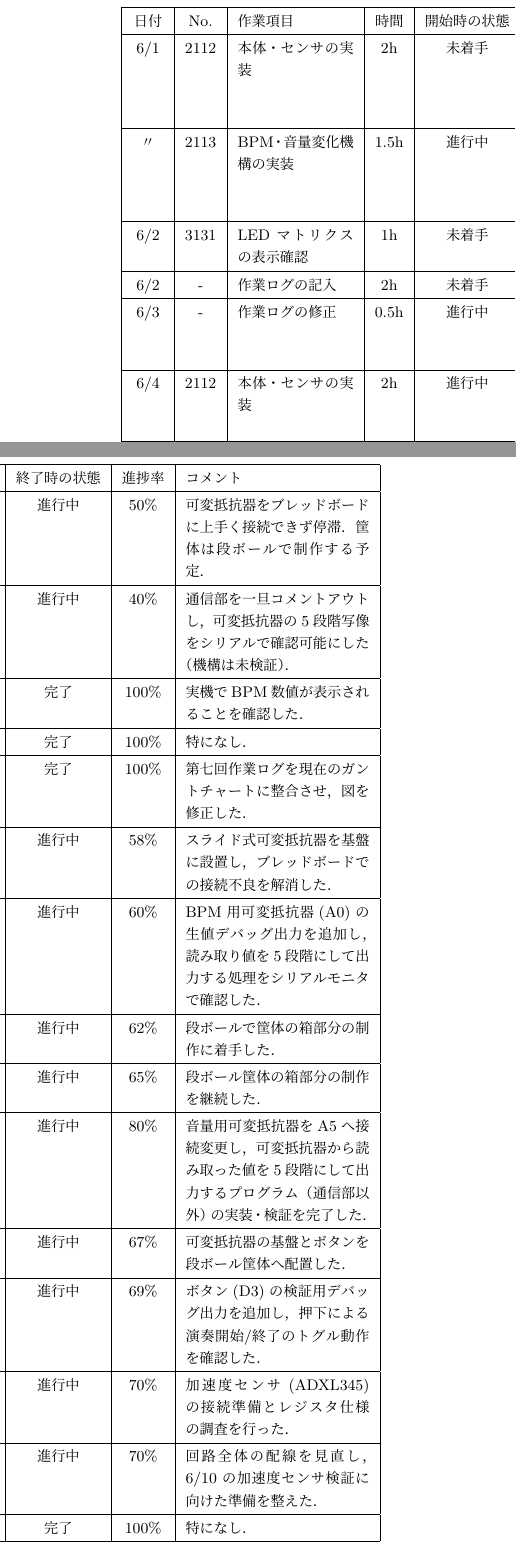
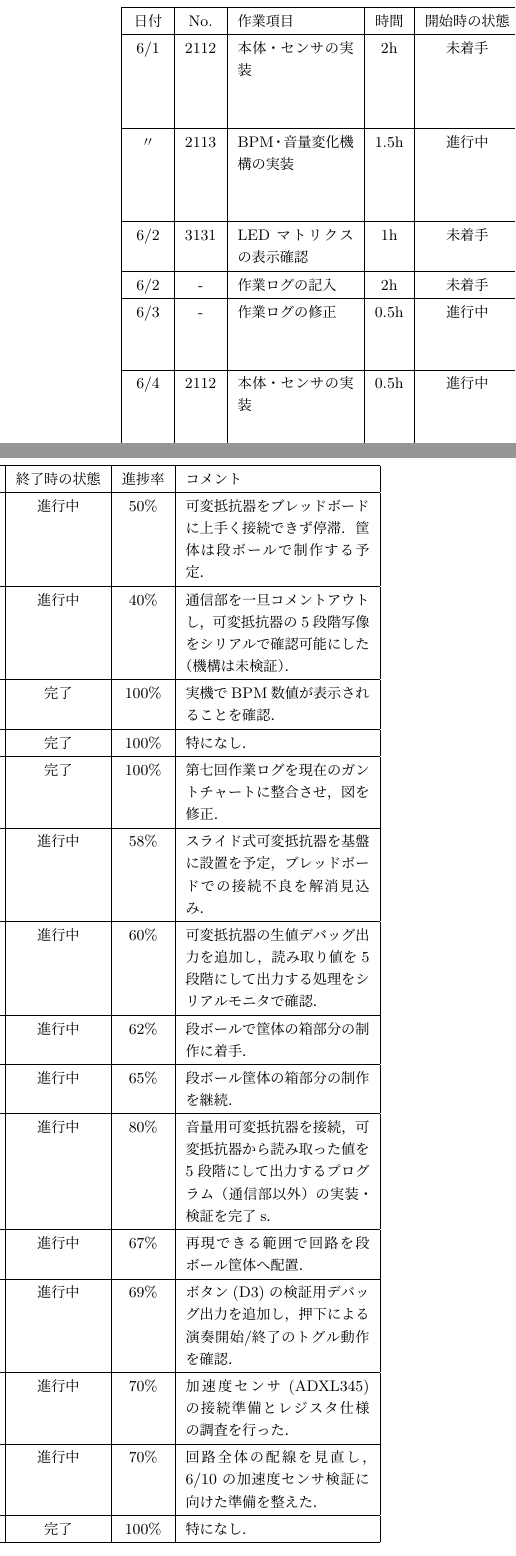
Before and after one commit to Sato907/3S_HCK1, a LaTeX document (HCK1_group/HCK1_group_mywork/worklog/worklog_7/25G1059_第七回事前課題作業ログ.tex): two parts of the columns of page 3 of 7, joined at a grey line, cut so that both start at the same text. Compiled offline with upLaTeX and dvipdfmx.

Commit message:
日毎の作業ログ修正

```diff
--- a/HCK1_group/HCK1_group_mywork/worklog/worklog_7/25G1059_第七回事前課題作業ログ.tex
+++ b/HCK1_group/HCK1_group_mywork/worklog/worklog_7/25G1059_第七回事前課題作業ログ.tex
@@ -260,7 +260,7 @@ LEDマトリクスの表示確認 &
     未着手 &
     完了 &
     100\% &
-    実機でBPM数値が表示されることを確認した． \\
+    実機でBPM数値が表示されることを確認． \\
     \hline
 
     6/2 & - & 作業ログの記入 & 2h &
@@ -274,56 +274,56 @@ LEDマトリクスの表示確認 &
     進行中 &
     完了 &
     100\% &
-    第七回作業ログを現在のガントチャートに整合させ，図を修正した． \\
+    第七回作業ログを現在のガントチャートに整合させ，図を修正． \\
     \hline
 
-    6/4 & 2112 & 本体・センサの実装 & 2h &
+    6/4 & 2112 & 本体・センサの実装 & 0.5h &
     進行中 &
     進行中 &
     58\% &
-    スライド式可変抵抗器を基盤に設置し，ブレッドボードでの接続不良を解消した． \\
+    スライド式可変抵抗器を基盤に設置を予定，ブレッドボードでの接続不良を解消見込み． \\
     \hline
 
     〃 & 2113 & BPM・音量変化機構の実装 & 1.5h &
     進行中 &
     進行中 &
     60\% &
-    BPM用可変抵抗器(A0)の生値デバッグ出力を追加し，読み取り値を5段階にして出力する処理をシリアルモニタで確認した． \\
+    可変抵抗器の生値デバッグ出力を追加し，読み取り値を5段階にして出力する処理をシリアルモニタで確認． \\
     \hline
 
     6/5 & 2112 & 本体・センサの実装 & 1.5h &
     進行中 &
     進行中 &
     62\% &
-    段ボールで筐体の箱部分の制作に着手した． \\
+    段ボールで筐体の箱部分の制作に着手． \\
     \hline
 
     6/6 & 2112 & 本体・センサの実装 & 1.5h &
     進行中 &
     進行中 &
     65\% &
-    段ボール筐体の箱部分の制作を継続した． \\
+    段ボール筐体の箱部分の制作を継続． \\
     \hline
 
     6/7 & 2113 & BPM・音量変化機構の実装 & 2h &
     進行中 &
     進行中 &
     80\% &
-    音量用可変抵抗器をA5へ接続変更し，可変抵抗器から読み取った値を5段階にして出力するプログラム（通信部以外）の実装・検証を完了した． \\
+    音量用可変抵抗器を接続，可変抵抗器から読み取った値を5段階にして出力するプログラム（通信部以外）の実装・検証を完了s． \\
     \hline
 
     〃 & 2112 & 本体・センサの実装 & 1.5h &
     進行中 &
     進行中 &
     67\% &
-    可変抵抗器の基盤とボタンを段ボール筐体へ配置した． \\
+    再現できる範囲で回路を段ボール筐体へ配置． \\
     \hline
 
     6/8 & 2112 & 本体・センサの実装 & 1.5h &
     進行中 &
     進行中 &
     69\% &
-    ボタン(D3)の検証用デバッグ出力を追加し，押下による演奏開始/終了のトグル動作を確認した． \\
+    ボタン(D3)の検証用デバッグ出力を追加し，押下による演奏開始/終了のトグル動作を確認． \\
     \hline
 
     〃 & 2112 & 本体・センサの実装 & 2h &
```
Also changed, not shown: HCK1_group/HCK1_group_mywork/worklog/worklog_7/25G1059_第七回事前課題作業ログ.tex (6 more changed lines).
